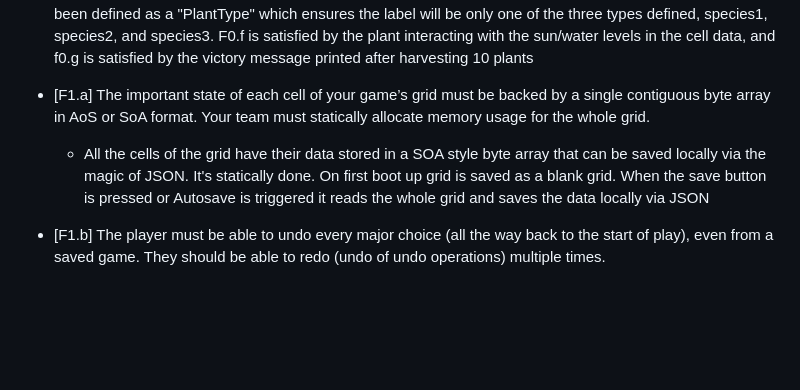
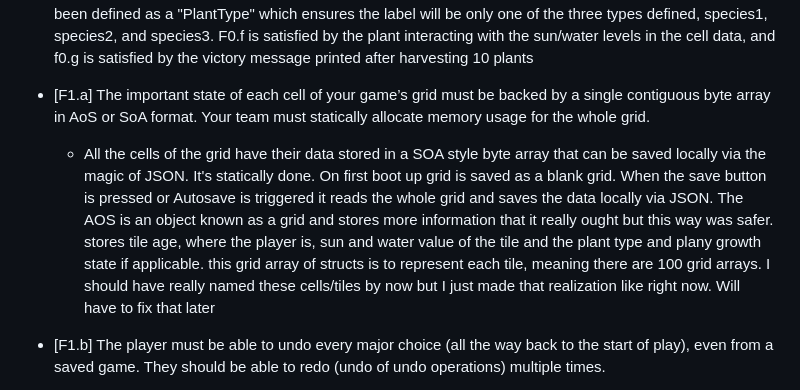
Before and after one commit to ajhalim/cmpm121-F, a Markdown page: README.md, the part around the change. Rendered like a GitHub page; blank space fills up the shorter version.

```diff
--- a/README.md
+++ b/README.md
@@ -64,7 +64,7 @@ So far, Vite and TypeScript has been sufficient for implementing the F0 requirem
 * [F0] our requirements for f0 stay largely the same. The plant type has been changed to a string literal, but otherwise implementation hasn't changed much. We still satisfy f0.a by clicking to move the player, f0.b by automatically incrementing time each step, f0.c by using right click on tiles next to the player to plant and harvest "plants", and f0.d by storing weather information inside a CellData object (with levels randomly re-generated each time step). F0.e is still satisfied through a string label, but as mentioned before that label has been defined as a "PlantType" which ensures the label will be only one of the three types defined, species1, species2, and species3. F0.f is satisfied by the plant interacting with the sun/water levels in the cell data, and f0.g is satisfied by the victory message printed after harvesting 10 plants
 
  * [F1.a] The important state of each cell of your game’s grid must be backed by a single contiguous byte array in AoS or SoA format. Your team must statically allocate memory usage for the whole grid.
-    * All the cells of the grid have their data stored in a SOA style byte array that can be saved locally via the magic of JSON. It's statically done. On first boot up grid is saved as a blank grid. When the save button is pressed or Autosave is triggered it reads the whole grid and saves the data locally via JSON
+    * All the cells of the grid have their data stored in a SOA style byte array that can be saved locally via the magic of JSON. It's statically done. On first boot up grid is saved as a blank grid. When the save button is pressed or Autosave is triggered it reads the whole grid and saves the data locally via JSON. The AOS is an object known as a grid and stores more information that it really ought but this way was safer. stores tile age, where the player is, sun and water value of the tile and the plant type and plany growth state if applicable. this grid array of structs is to represent each tile, meaning there are 100 grid arrays. I should have really named these cells/tiles by now but I just made that realization like right now. Will have to fix that later
 * [F1.b] The player must be able to undo every major choice (all the way back to the start of play), even from a saved game. They should be able to redo (undo of undo operations) multiple times.
     * All actions are done sent into a stack. They can be undone via undo button and thrown into the stack. When this happens that action is thrown into redo. The same can be done via redo button. the stacks are also saved like the grid. it's inelegant but can work.
 * [F1.c] The player must be able to manually save their progress in the game in a way that allows them to load that save and continue play another day. The player must be able to manage multiple save files (allowing save scumming).
```
